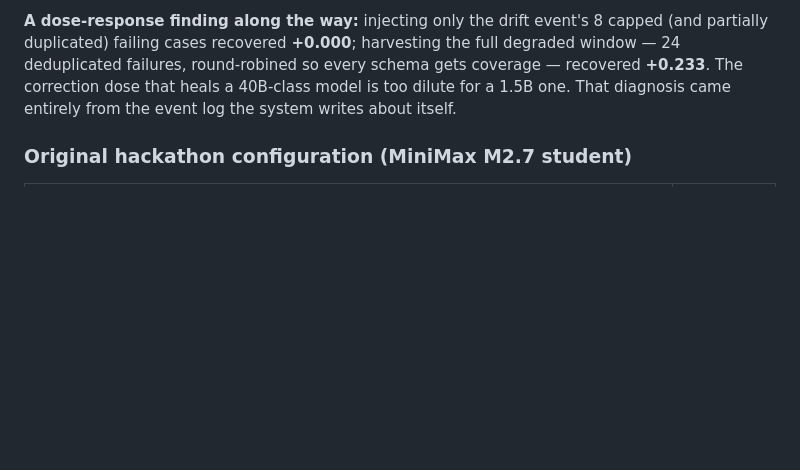
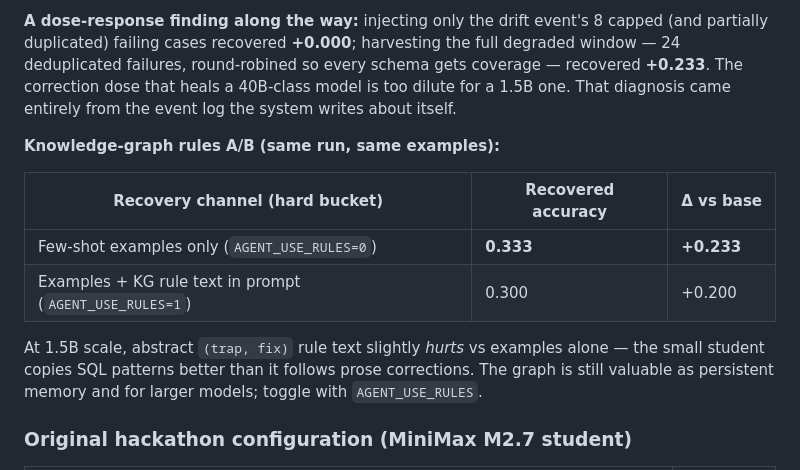
Before and after one commit to rohanpc0701/agent-self-improvement, a Markdown page: README.md, the part around the change. Drawn GitHub-style; blank space fills up the shorter version.

Commit message:
Document KG rules A/B: examples-only beats rules+examples at 1.5B scale

```diff
--- a/README.md
+++ b/README.md
@@ -41,6 +41,17 @@ not one lucky database.
 window — 24 deduplicated failures, round-robined so every schema gets coverage — recovered
 **+0.233**. The correction dose that heals a 40B-class model is too dilute for a 1.5B one.
 That diagnosis came entirely from the event log the system writes about itself.
+
+**Knowledge-graph rules A/B (same run, same examples):**
+
+| Recovery channel (hard bucket) | Recovered accuracy | Δ vs base |
+|---|---|---|
+| Few-shot examples only (`AGENT_USE_RULES=0`) | **0.333** | **+0.233** |
+| Examples + KG rule text in prompt (`AGENT_USE_RULES=1`) | 0.300 | +0.200 |
+
+At 1.5B scale, abstract `(trap, fix)` rule text slightly *hurts* vs examples alone — the
+small student copies SQL patterns better than it follows prose corrections. The graph is
+still valuable as persistent memory and for larger models; toggle with `AGENT_USE_RULES`.
 
 ### Original hackathon configuration (MiniMax M2.7 student)
 
```
